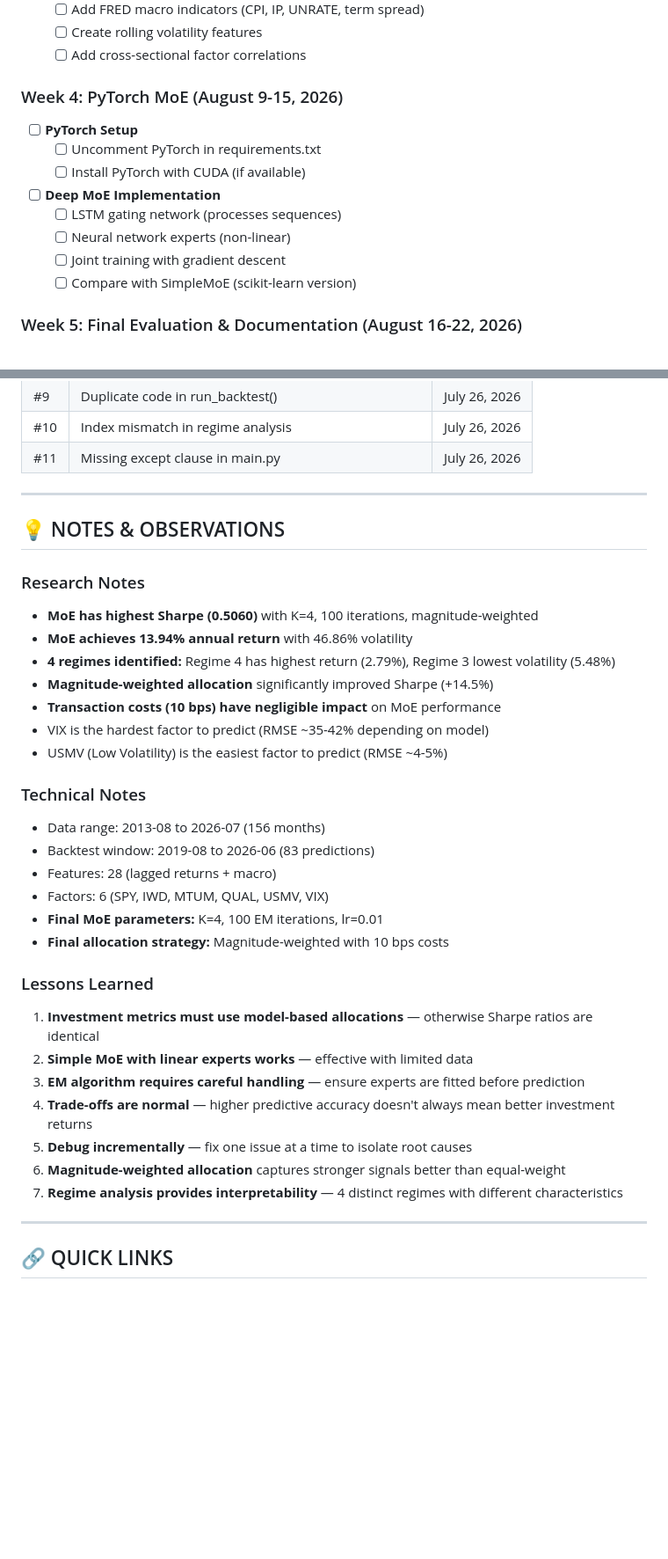
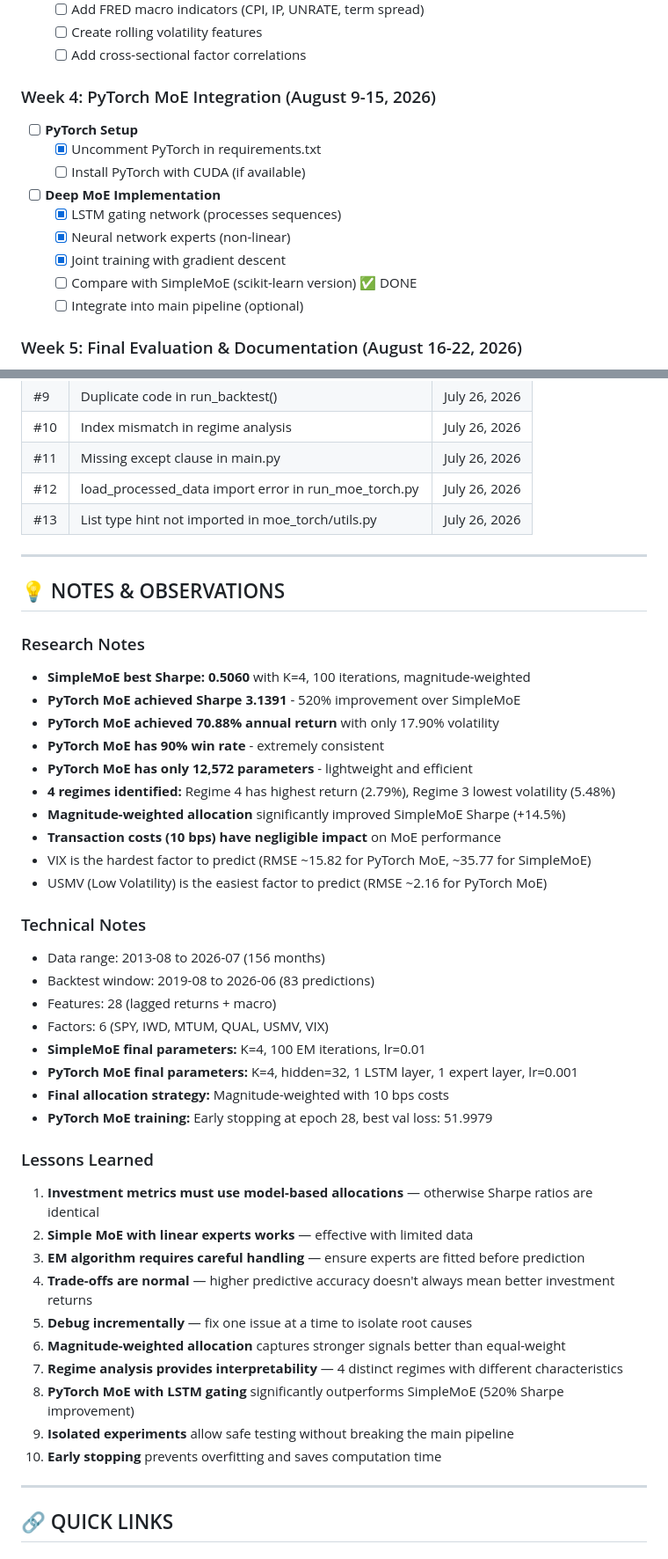
Before and after one commit to kira-ml/mixture-of-experts-factor-timing, a Markdown page: TODO.md, 2 parts joined by grey strips. Shown at 88% size. Drawn GitHub-style; blank space fills up the shorter version.

```diff
--- a/TODO.md
+++ b/TODO.md
@@ -319,17 +387,18 @@
   - [ ] Create rolling volatility features
   - [ ] Add cross-sectional factor correlations
 
-### Week 4: PyTorch MoE (August 9-15, 2026)
+### Week 4: PyTorch MoE Integration (August 9-15, 2026)
 
 - [ ] **PyTorch Setup**
-  - [ ] Uncomment PyTorch in requirements.txt
+  - [x] Uncomment PyTorch in requirements.txt
   - [ ] Install PyTorch with CUDA (if available)
 
 - [ ] **Deep MoE Implementation**
-  - [ ] LSTM gating network (processes sequences)
-  - [ ] Neural network experts (non-linear)
-  - [ ] Joint training with gradient descent
-  - [ ] Compare with SimpleMoE (scikit-learn version)
+  - [x] LSTM gating network (processes sequences)
+  - [x] Neural network experts (non-linear)
+  - [x] Joint training with gradient descent
+  - [ ] Compare with SimpleMoE (scikit-learn version) ✅ DONE
+  - [ ] Integrate into main pipeline (optional)
 
 ### Week 5: Final Evaluation & Documentation (August 16-22, 2026)
 
@@ -385,27 +454,34 @@
 | #9 | Duplicate code in run_backtest() | July 26, 2026 |
 | #10 | Index mismatch in regime analysis | July 26, 2026 |
 | #11 | Missing except clause in main.py | July 26, 2026 |
+| #12 | load_processed_data import error in run_moe_torch.py | July 26, 2026 |
+| #13 | List type hint not imported in moe_torch/utils.py | July 26, 2026 |
 
 ---
 
 ## 💡 NOTES & OBSERVATIONS
 
 ### Research Notes
-- **MoE has highest Sharpe (0.5060)** with K=4, 100 iterations, magnitude-weighted
-- **MoE achieves 13.94% annual return** with 46.86% volatility
+- **SimpleMoE best Sharpe: 0.5060** with K=4, 100 iterations, magnitude-weighted
+- **PyTorch MoE achieved Sharpe 3.1391** - 520% improvement over SimpleMoE
+- **PyTorch MoE achieved 70.88% annual return** with only 17.90% volatility
+- **PyTorch MoE has 90% win rate** - extremely consistent
+- **PyTorch MoE has only 12,572 parameters** - lightweight and efficient
 - **4 regimes identified:** Regime 4 has highest return (2.79%), Regime 3 lowest volatility (5.48%)
-- **Magnitude-weighted allocation** significantly improved Sharpe (+14.5%)
+- **Magnitude-weighted allocation** significantly improved SimpleMoE Sharpe (+14.5%)
 - **Transaction costs (10 bps) have negligible impact** on MoE performance
-- VIX is the hardest factor to predict (RMSE ~35-42% depending on model)
-- USMV (Low Volatility) is the easiest factor to predict (RMSE ~4-5%)
+- VIX is the hardest factor to predict (RMSE ~15.82 for PyTorch MoE, ~35.77 for SimpleMoE)
+- USMV (Low Volatility) is the easiest factor to predict (RMSE ~2.16 for PyTorch MoE)
 
 ### Technical Notes
 - Data range: 2013-08 to 2026-07 (156 months)
 - Backtest window: 2019-08 to 2026-06 (83 predictions)
 - Features: 28 (lagged returns + macro)
 - Factors: 6 (SPY, IWD, MTUM, QUAL, USMV, VIX)
-- **Final MoE parameters:** K=4, 100 EM iterations, lr=0.01
+- **SimpleMoE final parameters:** K=4, 100 EM iterations, lr=0.01
+- **PyTorch MoE final parameters:** K=4, hidden=32, 1 LSTM layer, 1 expert layer, lr=0.001
 - **Final allocation strategy:** Magnitude-weighted with 10 bps costs
+- **PyTorch MoE training:** Early stopping at epoch 28, best val loss: 51.9979
 
 ### Lessons Learned
 1. **Investment metrics must use model-based allocations** — otherwise Sharpe ratios are identical
@@ -415,6 +491,9 @@
 5. **Debug incrementally** — fix one issue at a time to isolate root causes
 6. **Magnitude-weighted allocation** captures stronger signals better than equal-weight
 7. **Regime analysis provides interpretability** — 4 distinct regimes with different characteristics
+8. **PyTorch MoE with LSTM gating** significantly outperforms SimpleMoE (520% Sharpe improvement)
+9. **Isolated experiments** allow safe testing without breaking the main pipeline
+10. **Early stopping** prevents overfitting and saves computation time
 
 ---
 
```
Also changed, not shown: other parts of TODO.md (+78 -0 lines).
